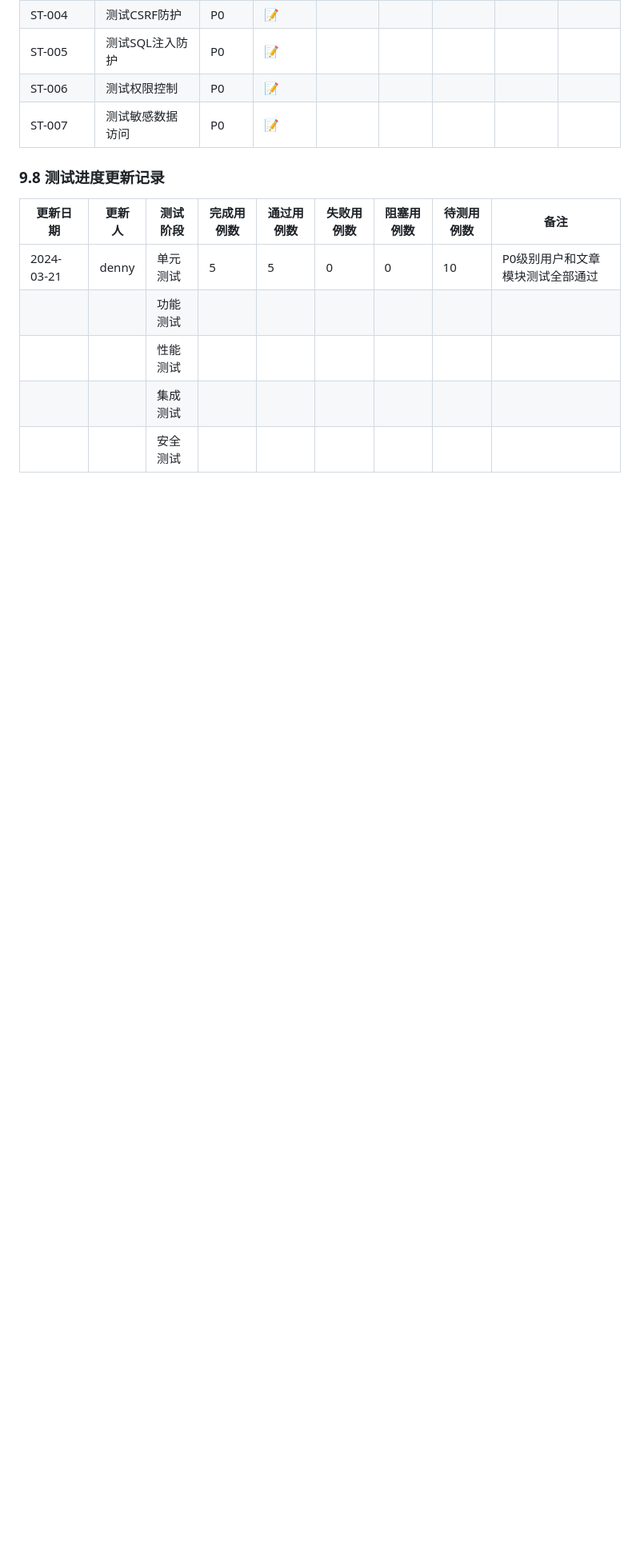
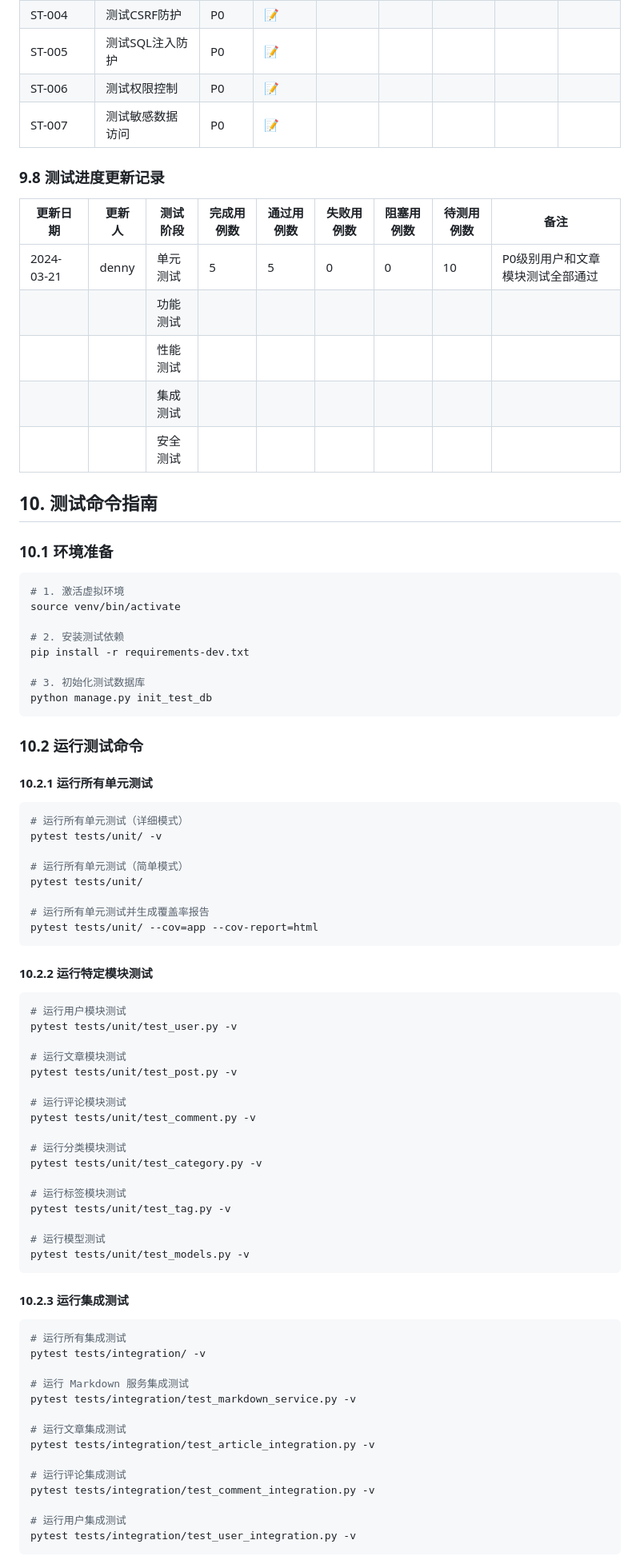
Before and after one commit to dennyops666/myblog, a Markdown page: docs/testing/test_plan.md, the part around the change printed below. Shown: that part at 80% size. GitHub-like rendering; blank space fills up the shorter version.

````diff
--- a/docs/testing/test_plan.md
+++ b/docs/testing/test_plan.md
@@ -717,3 +717,71 @@
 | | | 集成测试 | | | | | | |
 | | | 安全测试 | | | | | | |
 
+## 10. 测试命令指南
+
+### 10.1 环境准备
+
+```bash
+# 1. 激活虚拟环境
+source venv/bin/activate
+
+# 2. 安装测试依赖
+pip install -r requirements-dev.txt
+
+# 3. 初始化测试数据库
+python manage.py init_test_db
+```
+
+### 10.2 运行测试命令
+
+#### 10.2.1 运行所有单元测试
+```bash
+# 运行所有单元测试（详细模式）
+pytest tests/unit/ -v
+
+# 运行所有单元测试（简单模式）
+pytest tests/unit/
+
+# 运行所有单元测试并生成覆盖率报告
+pytest tests/unit/ --cov=app --cov-report=html
+```
+
+#### 10.2.2 运行特定模块测试
+```bash
+# 运行用户模块测试
+pytest tests/unit/test_user.py -v
+
+# 运行文章模块测试
+pytest tests/unit/test_post.py -v
+
+# 运行评论模块测试
+pytest tests/unit/test_comment.py -v
+
+# 运行分类模块测试
+pytest tests/unit/test_category.py -v
+
+# 运行标签模块测试
+pytest tests/unit/test_tag.py -v
+
+# 运行模型测试
+pytest tests/unit/test_models.py -v
+```
+
+#### 10.2.3 运行集成测试
+```bash
+# 运行所有集成测试
+pytest tests/integration/ -v
+
+# 运行 Markdown 服务集成测试
+pytest tests/integration/test_markdown_service.py -v
+
+# 运行文章集成测试
+pytest tests/integration/test_article_integration.py -v
+
+# 运行评论集成测试
+pytest tests/integration/test_comment_integration.py -v
+
+# 运行用户集成测试
+pytest tests/integration/test_user_integration.py -v
+```
+
````
Also changed, not shown: other parts of docs/testing/test_plan.md (+60 -0 lines).
